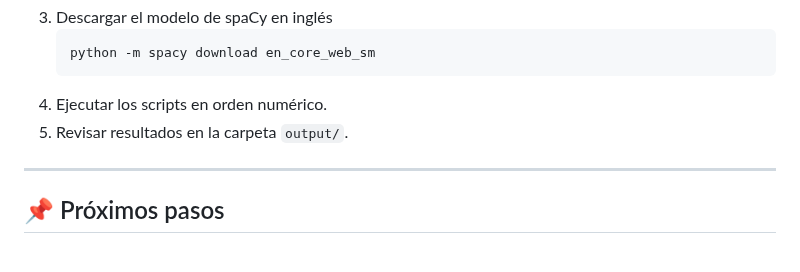
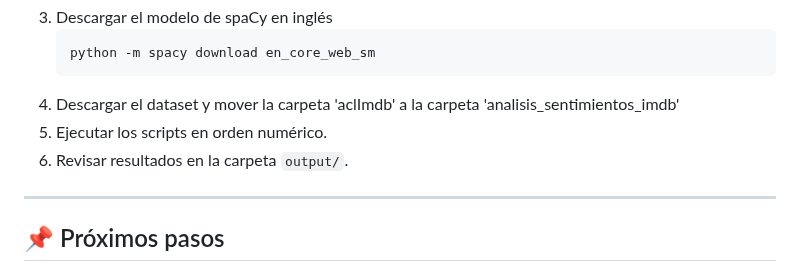
Before and after one commit to yazz-1/sentiment-analysis-pipeline, a Markdown page: README.md, the part around the change. GitHub-like rendering.

Commit message:
Update README.md
Añadir dónde situar el dataset una vez descargado

````diff
--- a/README.md
+++ b/README.md
@@ -87,8 +87,9 @@ Dejo aquí el [enlace](https://public.tableau.com/views/AnlisisdeReseasenIMDB/Da
    ```bash
    python -m spacy download en_core_web_sm
    ```
-4. Ejecutar los scripts en orden numérico.
-5. Revisar resultados en la carpeta `output/`.
+4. Descargar el dataset y mover la carpeta 'aclImdb' a la carpeta 'analisis_sentimientos_imdb'
+5. Ejecutar los scripts en orden numérico.
+6. Revisar resultados en la carpeta `output/`.
 
 ---
 
````
